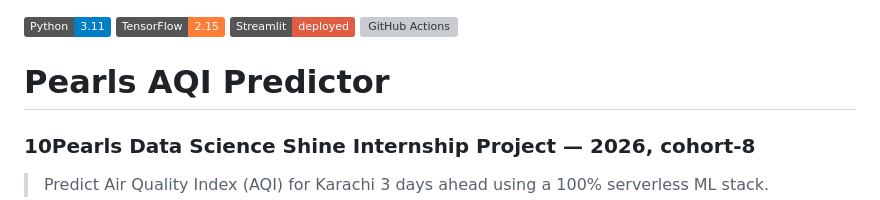
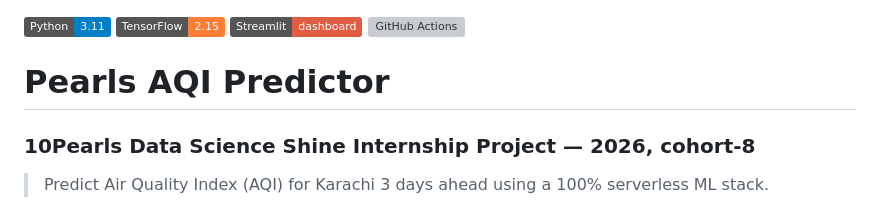
Before and after one commit to Iqra-Junejo/Pearls-aqi, a Markdown page: README.md, the part around the change. GitHub-like rendering; badges without logos; grey boxes are pictures that could not be loaded.

Commit message:
fix: update Streamlit badge from deployed to dashboard

```diff
--- a/README.md
+++ b/README.md
@@ -1,6 +1,6 @@
 ![Python](https://img.shields.io/badge/Python-3.11-blue)
 ![TensorFlow](https://img.shields.io/badge/TensorFlow-2.15-orange)
-![Streamlit](https://img.shields.io/badge/Streamlit-deployed-red)
+![Streamlit](https://img.shields.io/badge/Streamlit-dashboard-red)
 ![GitHub Actions](https://img.shields.io/badge/CI/CD-GitHub_Actions-green)
 
 # Pearls AQI Predictor
```
